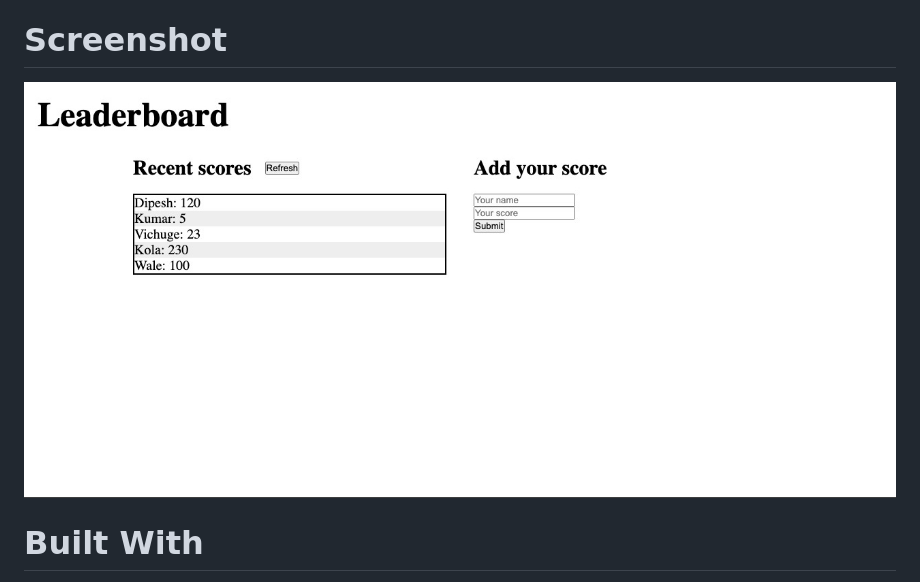
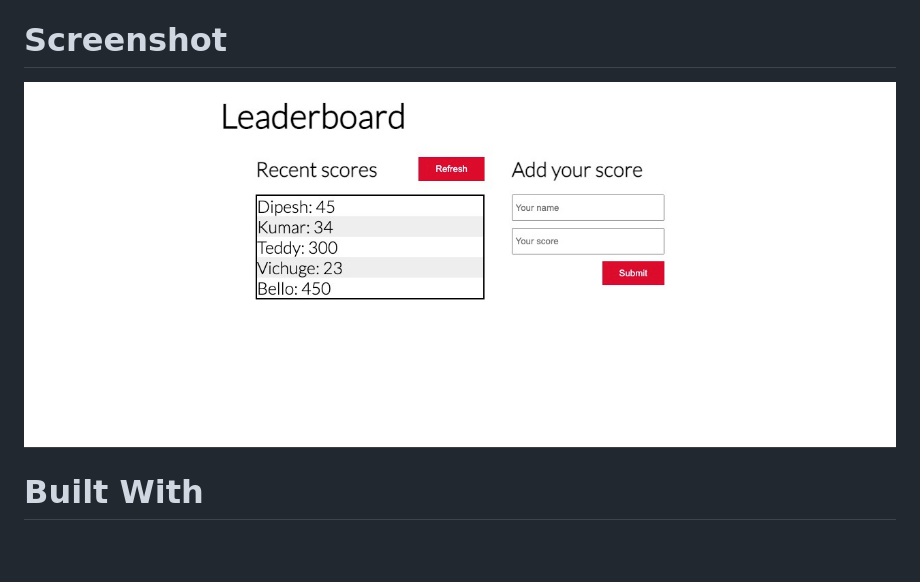
Before and after one commit to olawale-o/leaderboard-task, a Markdown page: README.md, the part around the change. Drawn GitHub-style; pictures changed too: src/assets/screenshot.png; blank space fills up the shorter version.

```diff
--- a/README.md
+++ b/README.md
@@ -3,7 +3,7 @@
 > The leaderboard website displays scores submitted by different players. It also allows you to submit your score
 
 # Screenshot
-![screenshot](https://github.com/olawale-o/leaderboard-task/blob/consume-api/src/assets/screenshot.png?raw=true")
+![screenshot](https://github.com/olawale-o/leaderboard-task/blob/final-touch/src/assets/screenshot.png?raw=true")
 # Built With
 
 - HTML
```
